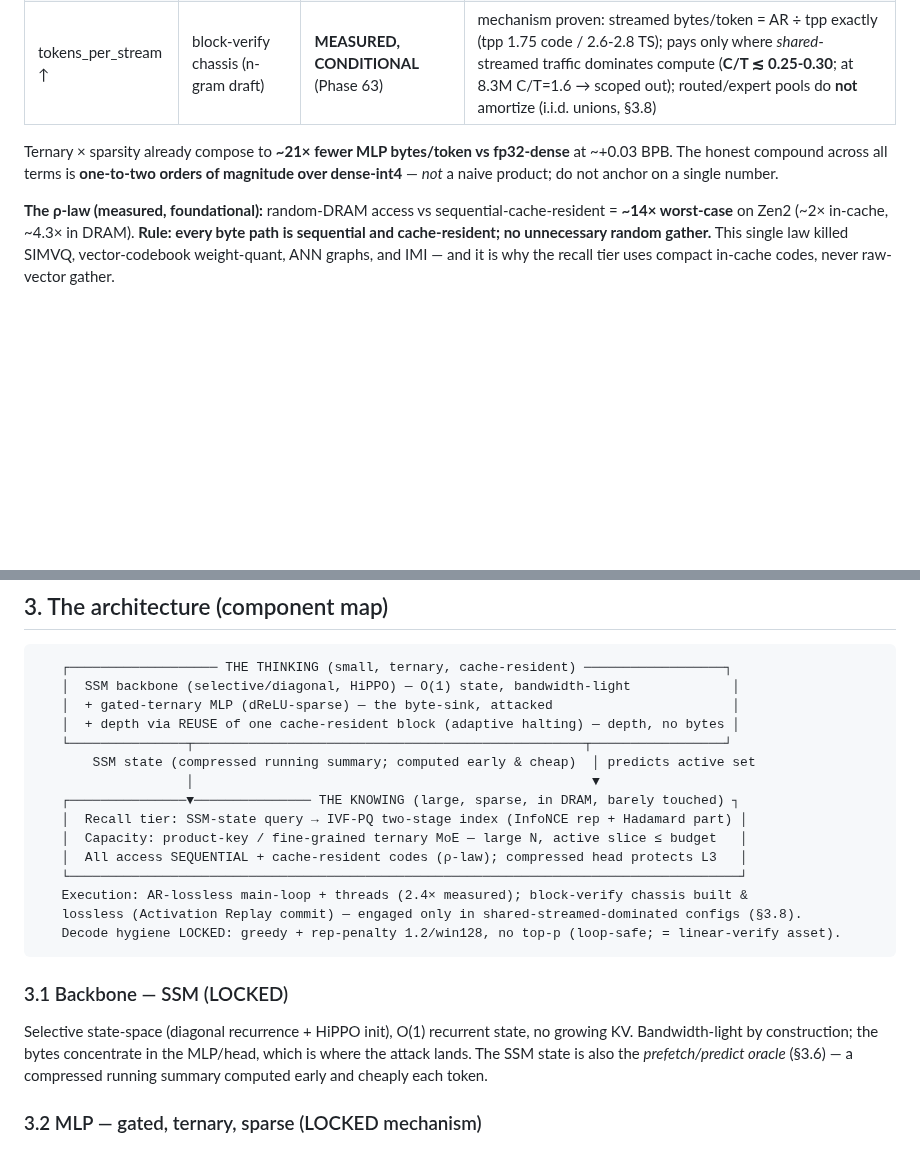
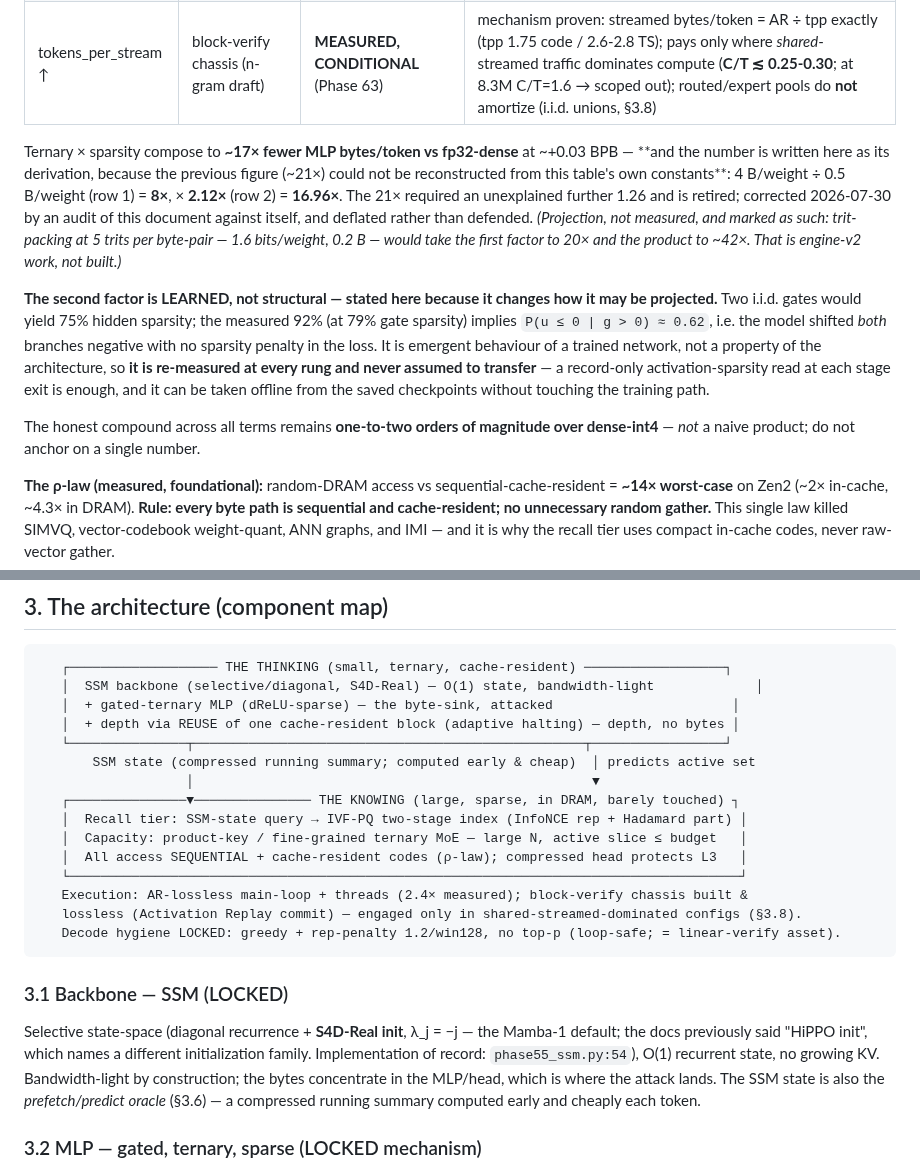
Before and after one commit to WildPino/SiliconLLM, a Markdown page: docs/SCALEUP_ARCHITECTURE.md, 2 parts joined by grey strips. GitHub-like rendering; blank space fills up the shorter version.

````diff
--- a/docs/SCALEUP_ARCHITECTURE.md
+++ b/docs/SCALEUP_ARCHITECTURE.md
@@ -26,7 +26,11 @@ Batch-1 decode is memory-bandwidth-bound: `tok/s ≈ (eff_bw × tokens_per_strea
 | eff_bw ↑ | active-slice fits L3 | **LOCKED** (Probe-3) | **~3×** step (88→28 GB/s) at the **16MB L3 cliff**; compute-bound while resident |
 | tokens_per_stream ↑ | block-verify chassis (n-gram draft) | **MEASURED, CONDITIONAL** (Phase 63) | mechanism proven: streamed bytes/token = AR ÷ tpp exactly (tpp 1.75 code / 2.6-2.8 TS); pays only where *shared*-streamed traffic dominates compute (**C/T ≲ 0.25-0.30**; at 8.3M C/T=1.6 → scoped out); routed/expert pools do **not** amortize (i.i.d. unions, §3.8) |
 
-Ternary × sparsity already compose to **~21× fewer MLP bytes/token vs fp32-dense** at ~+0.03 BPB. The honest compound across all terms is **one-to-two orders of magnitude over dense-int4** — *not* a naive product; do not anchor on a single number.
+Ternary × sparsity compose to **~17× fewer MLP bytes/token vs fp32-dense** at ~+0.03 BPB — **and the number is written here as its derivation, because the previous figure (~21×) could not be reconstructed from this table's own constants**: 4 B/weight ÷ 0.5 B/weight (row 1) = **8×**, × **2.12×** (row 2) = **16.96×**. The 21× required an unexplained further 1.26 and is retired; corrected 2026-07-30 by an audit of this document against itself, and deflated rather than defended. *(Projection, not measured, and marked as such: trit-packing at 5 trits per byte-pair — 1.6 bits/weight, 0.2 B — would take the first factor to 20× and the product to ~42×. That is engine-v2 work, not built.)*
+
+**The second factor is LEARNED, not structural — stated here because it changes how it may be projected.** Two i.i.d. gates would yield 75% hidden sparsity; the measured 92% (at 79% gate sparsity) implies `P(u ≤ 0 | g > 0) ≈ 0.62`, i.e. the model shifted *both* branches negative with no sparsity penalty in the loss. It is emergent behaviour of a trained network, not a property of the architecture, so **it is re-measured at every rung and never assumed to transfer** — a record-only activation-sparsity read at each stage exit is enough, and it can be taken offline from the saved checkpoints without touching the training path.
+
+The honest compound across all terms remains **one-to-two orders of magnitude over dense-int4** — *not* a naive product; do not anchor on a single number.
 
 **The ρ-law (measured, foundational):** random-DRAM access vs sequential-cache-resident = **~14× worst-case** on Zen2 (~2× in-cache, ~4.3× in DRAM). **Rule: every byte path is sequential and cache-resident; no unnecessary random gather.** This single law killed SIMVQ, vector-codebook weight-quant, ANN graphs, and IMI — and it is why the recall tier uses compact in-cache codes, never raw-vector gather.
 
@@ -50,7 +54,7 @@ Everything large-model-specific is sized by this: the MoE granularity, the spars
 
 ```
    ┌─────────────────── THE THINKING (small, ternary, cache-resident) ──────────────────┐
-   │  SSM backbone (selective/diagonal, HiPPO) — O(1) state, bandwidth-light             │
+   │  SSM backbone (selective/diagonal, S4D-Real) — O(1) state, bandwidth-light             │
    │  + gated-ternary MLP (dReLU-sparse) — the byte-sink, attacked                       │
    │  + depth via REUSE of one cache-resident block (adaptive halting) — depth, no bytes │
    └───────────────┬──────────────────────────────────────────────────┬─────────────────┘
@@ -67,7 +71,7 @@ Everything large-model-specific is sized by this: the MoE granularity, the spars
 ```
 
 ### 3.1 Backbone — SSM (LOCKED)
-Selective state-space (diagonal recurrence + HiPPO init), O(1) recurrent state, no growing KV. Bandwidth-light by construction; the bytes concentrate in the MLP/head, which is where the attack lands. The SSM state is also the *prefetch/predict oracle* (§3.6) — a compressed running summary computed early and cheaply each token.
+Selective state-space (diagonal recurrence + **S4D-Real init**, λ_j = −j — the Mamba-1 default; the docs previously said "HiPPO init", which names a different initialization family. Implementation of record: `phase55_ssm.py:54`), O(1) recurrent state, no growing KV. Bandwidth-light by construction; the bytes concentrate in the MLP/head, which is where the attack lands. The SSM state is also the *prefetch/predict oracle* (§3.6) — a compressed running summary computed early and cheaply each token.
 
 ### 3.2 MLP — gated, ternary, sparse (LOCKED mechanism)
 Gated (SwiGLU-style) MLP — **not** the current plain `up→SiLU→down`. The gate-first structure lets gate-sparsity skip up+down predictor-free (Probe-2: 2.12×). Weights native 1.58-bit ternary via pshufb-LUT (Probe-1). dReLU activation for high native sparsity. *Note:* gated adds the gate matrix (more params) but they are ternary and the active set shrinks — net per-token active bytes win. Plain-vs-gated final call pending the predictor (§3.6).
````
Also changed, not shown: HANDOFF.md (+1 -1 lines), README.md (+1 -1 lines), assets/bench_compound.png, 1 other file.
